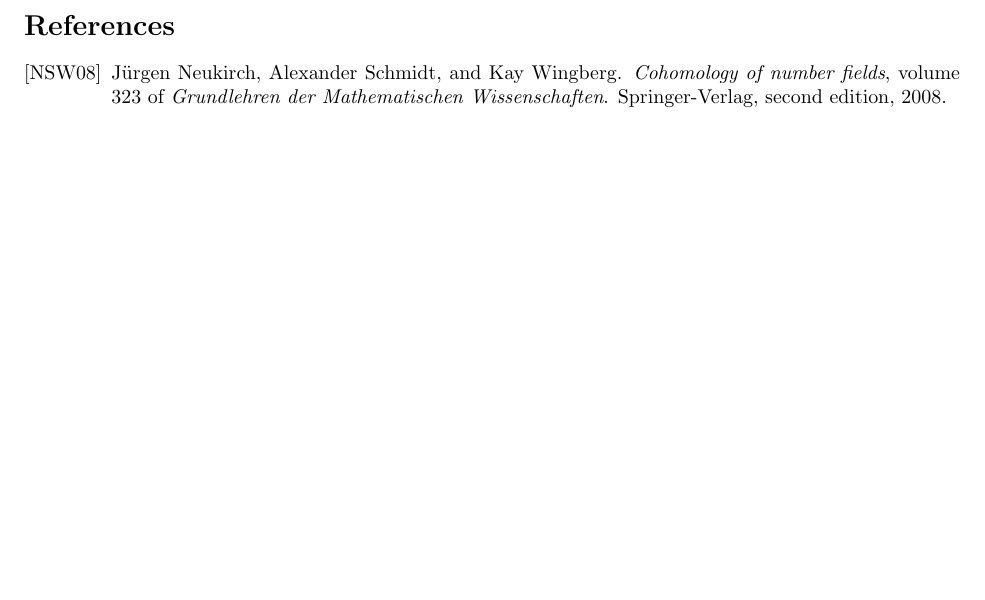
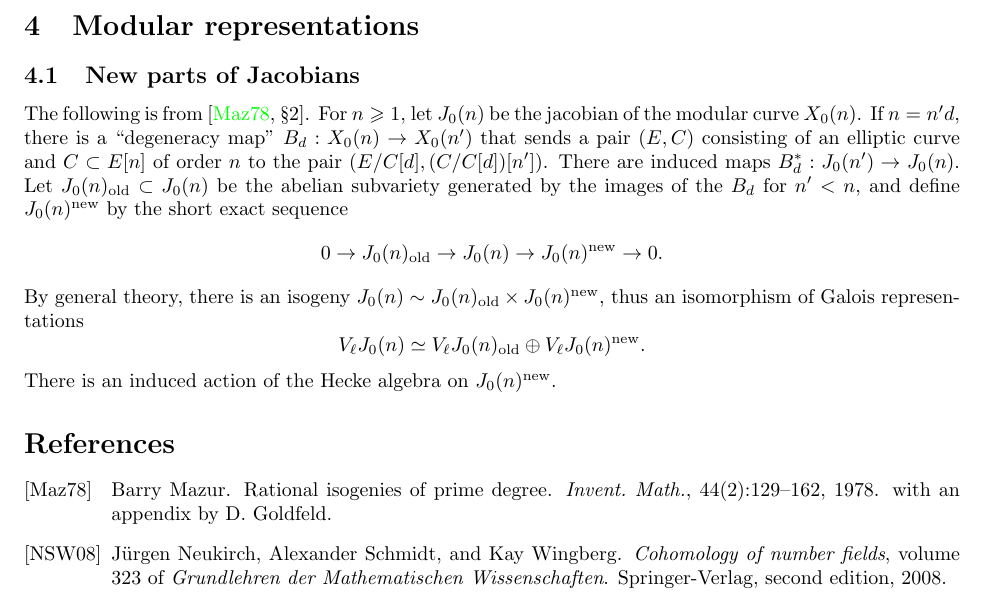
Before and after one commit to dkmiller/tidbits, a LaTeX document (2014-07-16_deformation-theory.tex): part of page 2 of 2, cut at the place of the change, the shorter picture padded with empty space. Compiled offline with pdfLaTeX.

Commit message:
some edits

```diff
--- a/2014-07-16_deformation-theory.tex
+++ b/2014-07-16_deformation-theory.tex
@@ -112,6 +112,34 @@ characters, and the complement consists of ``tr\`es ramifi\'ee'' characters.
 
 
 
+\section{Modular representations}
+
+
+\subsection{New parts of Jacobians}
+
+The following is from \cite[\S 2]{mazur-1978}.
+For $n\geqslant 1$, let $J_0(n)$ be the jacobian of the modular curve $X_0(n)$.
+If $n=n' d$, there is a ``degeneracy map'' $B_d:X_0(n)\to X_0(n')$ that sends a
+pair $(E,C)$ consisting of an elliptic curve and $C\subset E[n]$ of order $n$
+to the pair $(E/C[d],(C/C[d])[n'])$. There are induced maps
+$B_d^\ast:J_0(n')\to J_0(n)$. Let $J_0(n)_\mathrm{old}\subset J_0(n)$ be the
+abelian subvariety generated by the images of the $B_d$ for $n'<n$, and define
+$J_0(n)^\mathrm{new}$ by the short exact sequence
+\[
+  0 \to J_0(n)_\mathrm{old} \to J_0(n) \to J_0(n)^\mathrm{new} \to 0 .
+\]
+By general theory, there is an isogeny
+$J_0(n)\sim J_0(n)_\mathrm{old}\times J_0(n)^\mathrm{new}$, thus an isomorphism
+of Galois representations
+\[
+  V_\ell J_0(n) \simeq V_\ell J_0(n)_\mathrm{old}\oplus V_\ell J_0(n)^\mathrm{new} .
+\]
+There is an induced action of the Hecke algebra on $J_0(n)^\mathrm{new}$.
+
+
+
+
+
 \bibliographystyle{alpha}
 \bibliography{tidbit-sources}
 
```
Also changed, not shown: 2014-07-14_primes-knots.tex (+7 -3 lines), tidbit-sources.bib (+11 -0 lines).
